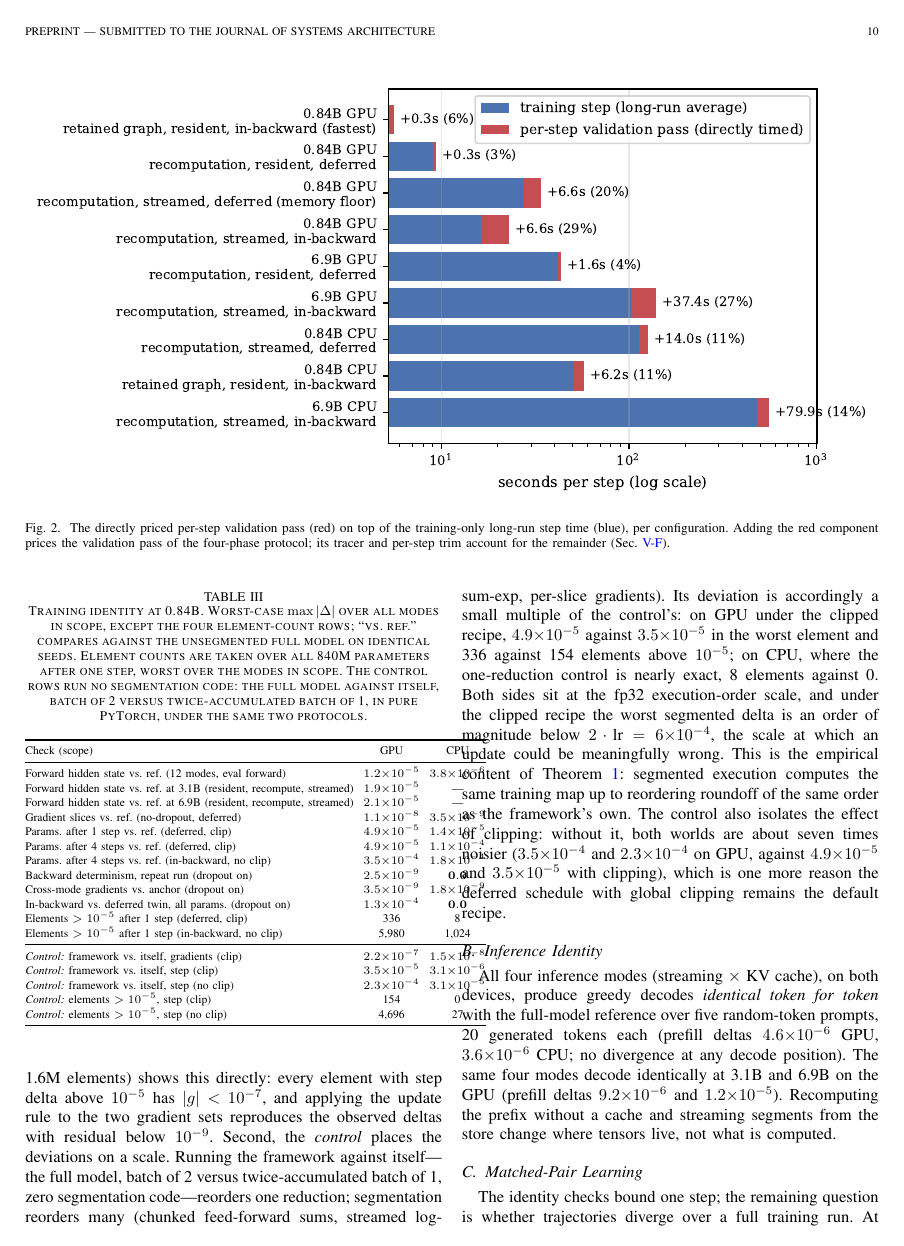
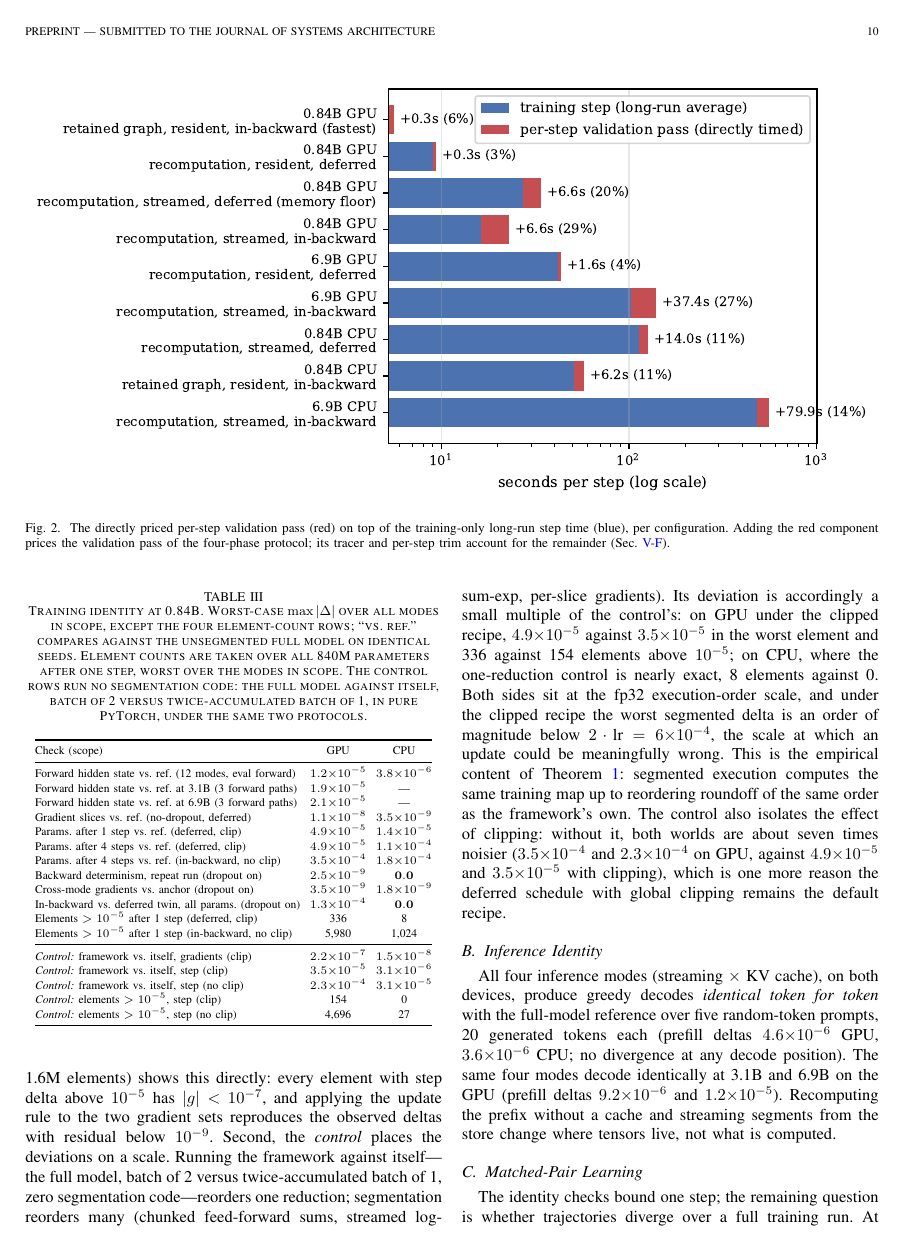
Before and after one commit to paymankeshtkaruni/segmented-llm-training-inference, a LaTeX paper (final_paper_scripts_results/segmented_model/paper_jsa/main.tex): page 10 of 22. Compiled offline with pdfLaTeX.

Commit message:
Paper: Table III row labels

```diff
--- a/final_paper_scripts_results/segmented_model/paper_jsa/main.tex
+++ b/final_paper_scripts_results/segmented_model/paper_jsa/main.tex
@@ -1005,8 +1005,8 @@ under the same two protocols.}
 Check (scope) & GPU & CPU \\
 \midrule
 Forward hidden state vs.\ ref.\ (12 modes, eval forward) & $1.2{\times}10^{-5}$ & $3.8{\times}10^{-6}$ \\
-Forward hidden state vs.\ ref.\ at 3.1B (resident, recompute, streamed) & $1.9{\times}10^{-5}$ & --- \\
-Forward hidden state vs.\ ref.\ at 6.9B (resident, recompute, streamed) & $2.1{\times}10^{-5}$ & --- \\
+Forward hidden state vs.\ ref.\ at 3.1B (3 forward paths) & $1.9{\times}10^{-5}$ & --- \\
+Forward hidden state vs.\ ref.\ at 6.9B (3 forward paths) & $2.1{\times}10^{-5}$ & --- \\
 Gradient slices vs.\ ref.\ (no-dropout, deferred) & $1.1{\times}10^{-8}$ & $3.5{\times}10^{-9}$ \\
 Params.\ after 1 step vs.\ ref.\ (deferred, clip) & $4.9{\times}10^{-5}$ & $1.4{\times}10^{-5}$ \\
 Params.\ after 4 steps vs.\ ref.\ (deferred, clip) & $4.9{\times}10^{-5}$ & $1.1{\times}10^{-4}$ \\
```
